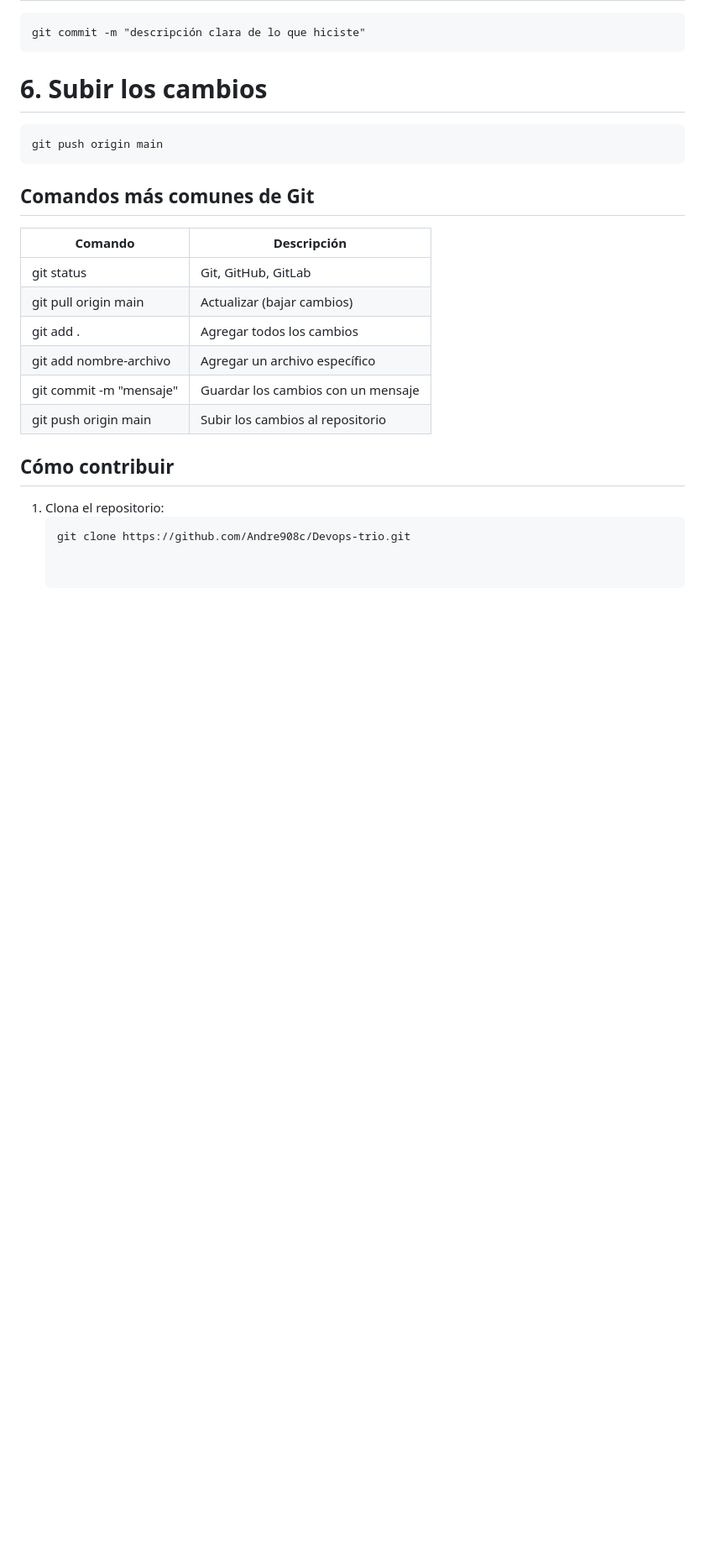
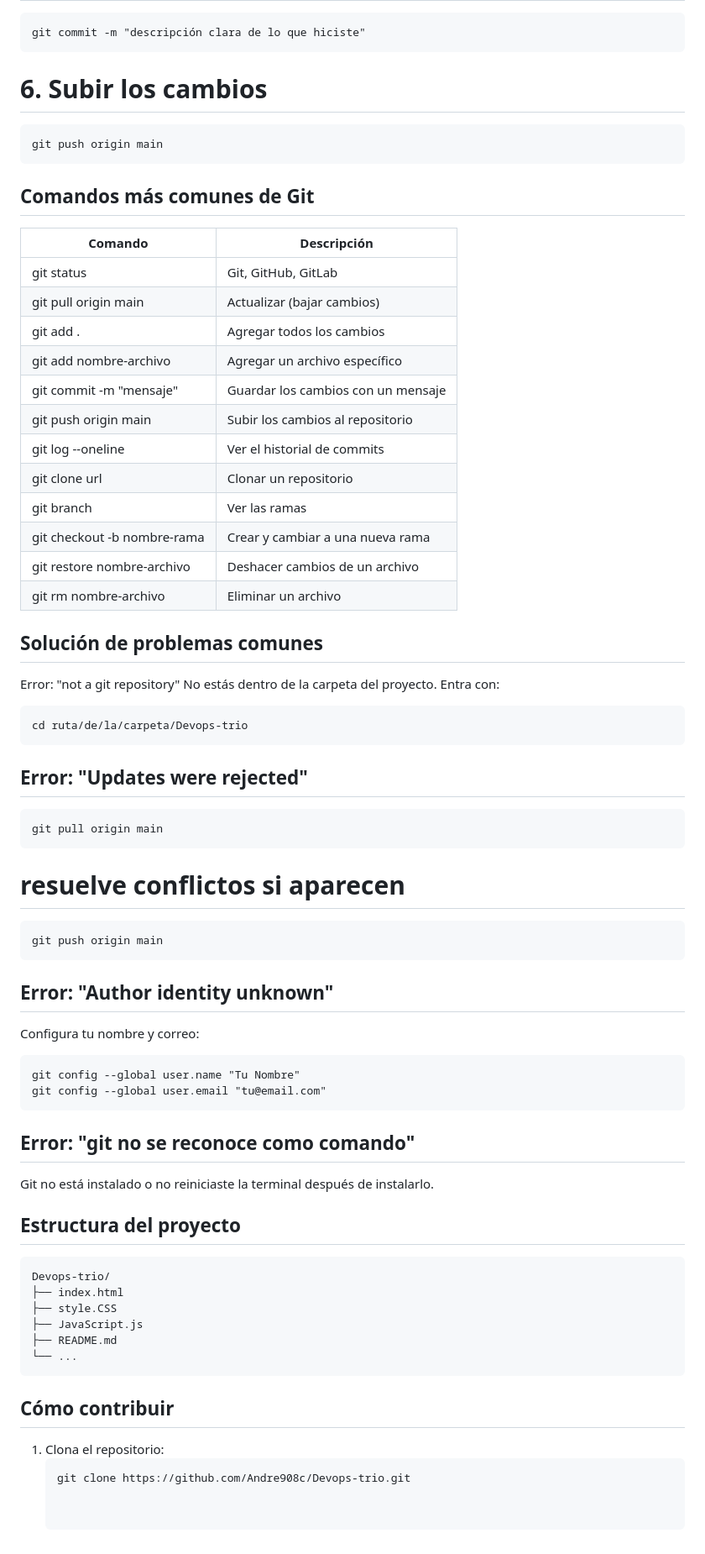
Before and after one commit to Andre908c/Devops-trio, a Markdown page: readme.md, the part around the change. Shown at 84% size. GitHub-like rendering; blank space fills up the shorter version.

````diff
--- a/readme.md
+++ b/readme.md
@@ -89,11 +89,51 @@ git push origin main
 |-------------------------|-----------------------------------------|
 | git status                 | Git, GitHub, GitLab                 |
 | git pull origin main       | Actualizar (bajar cambios)          |
-| git add .                  | Agregar todos los cambios                 |
-| git add nombre-archivo        | Agregar un archivo específico              |
-| git commit -m "mensaje"              |Guardar los cambios con un mensaje          |
-| git push origin main                   | Subir los cambios al repositorio           |
+| git add .                  | Agregar todos los cambios           |
+| git add nombre-archivo     | Agregar un archivo específico       |
+| git commit -m "mensaje"    | Guardar los cambios con un mensaje  |
+| git push origin main       |Subir los cambios al repositorio    |
+| git log --oneline          | Ver el historial de commits        |
+| git clone url              | Clonar un repositorio              |
+| git branch                 | Ver las ramas                      |
+| git checkout -b nombre-rama| Crear y cambiar a una nueva rama   |
+| git restore nombre-archivo | Deshacer cambios de un archivo     |
+| git rm nombre-archivo      | Eliminar un archivo                |
 
+## Solución de problemas comunes
+Error: "not a git repository"
+No estás dentro de la carpeta del proyecto. Entra con:
+ ```
+cd ruta/de/la/carpeta/Devops-trio
+ ```
+
+## Error: "Updates were rejected"
+ ```
+git pull origin main
+```
+# resuelve conflictos si aparecen
+```
+git push origin main
+ ```
+
+## Error: "Author identity unknown"
+Configura tu nombre y correo:
+```
+git config --global user.name "Tu Nombre"
+git config --global user.email "tu@email.com"
+```
+## Error: "git no se reconoce como comando"
+Git no está instalado o no reiniciaste la terminal después de instalarlo.
+
+## Estructura del proyecto
+```
+Devops-trio/
+├── index.html
+├── style.CSS
+├── JavaScript.js
+├── README.md
+└── ...
+```
 ## Cómo contribuir
 
 1. Clona el repositorio:
````
